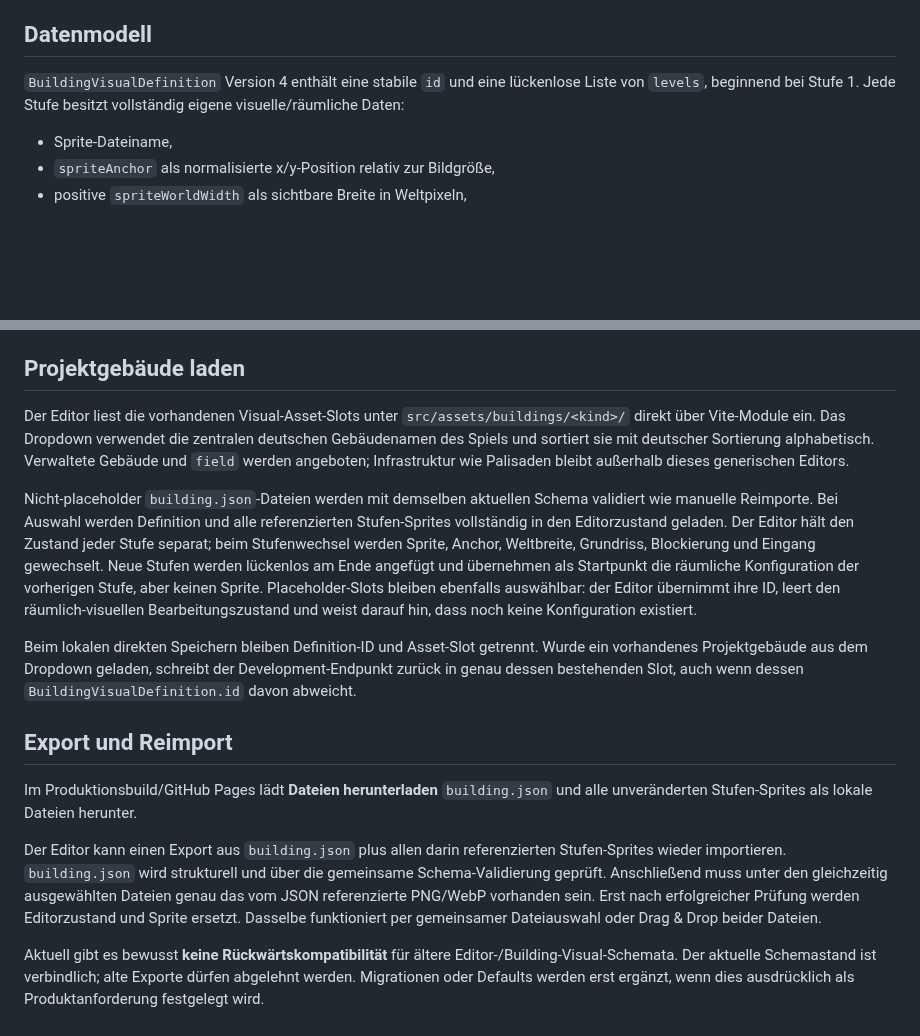
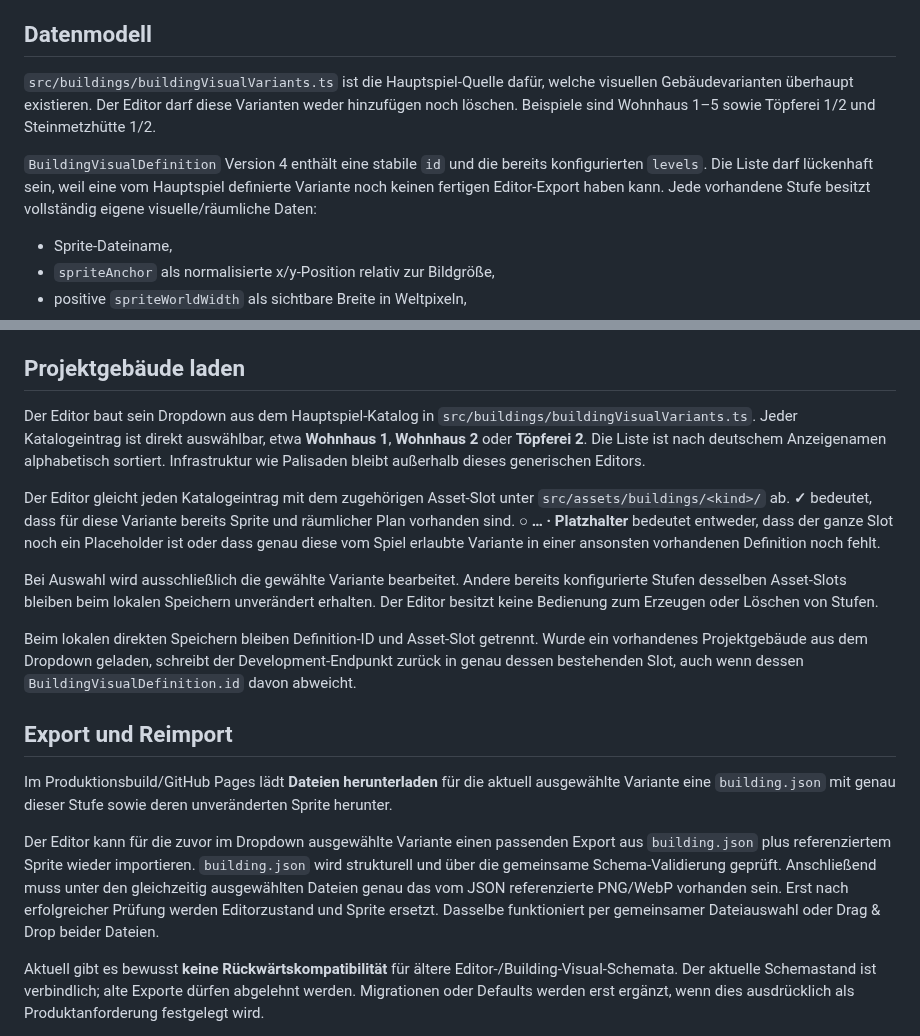
Before and after one commit to weidmanngabriel/civilizations-poc, a Markdown page: building-editor/architecture.md, 2 parts joined by grey strips. Drawn GitHub-style; blank space fills up the shorter version.

Commit message:
Document game-owned editor variants

```diff
--- a/building-editor/architecture.md
+++ b/building-editor/architecture.md
@@ -22,7 +22,9 @@ Der Editor importiert die gemeinsame Kartenprojektion und Hex-Geometrie aus `src
 
 ## Datenmodell
 
-`BuildingVisualDefinition` Version 4 enthält eine stabile `id` und eine lückenlose Liste von `levels`, beginnend bei Stufe 1. Jede Stufe besitzt vollständig eigene visuelle/räumliche Daten:
+`src/buildings/buildingVisualVariants.ts` ist die Hauptspiel-Quelle dafür, welche visuellen Gebäudevarianten überhaupt existieren. Der Editor darf diese Varianten weder hinzufügen noch löschen. Beispiele sind Wohnhaus 1–5 sowie Töpferei 1/2 und Steinmetzhütte 1/2.
+
+`BuildingVisualDefinition` Version 4 enthält eine stabile `id` und die bereits konfigurierten `levels`. Die Liste darf lückenhaft sein, weil eine vom Hauptspiel definierte Variante noch keinen fertigen Editor-Export haben kann. Jede vorhandene Stufe besitzt vollständig eigene visuelle/räumliche Daten:
 
 - Sprite-Dateiname,
 - `spriteAnchor` als normalisierte x/y-Position relativ zur Bildgröße,
@@ -47,17 +49,19 @@ Die Overlay-Stärke der markierten Rasterzellen ist eine reine Editor-Vorschau-E
 
 ## Projektgebäude laden
 
-Der Editor liest die vorhandenen Visual-Asset-Slots unter `src/assets/buildings/<kind>/` direkt über Vite-Module ein. Das Dropdown verwendet die zentralen deutschen Gebäudenamen des Spiels und sortiert sie mit deutscher Sortierung alphabetisch. Verwaltete Gebäude und `field` werden angeboten; Infrastruktur wie Palisaden bleibt außerhalb dieses generischen Editors.
+Der Editor baut sein Dropdown aus dem Hauptspiel-Katalog in `src/buildings/buildingVisualVariants.ts`. Jeder Katalogeintrag ist direkt auswählbar, etwa **Wohnhaus 1**, **Wohnhaus 2** oder **Töpferei 2**. Die Liste ist nach deutschem Anzeigenamen alphabetisch sortiert. Infrastruktur wie Palisaden bleibt außerhalb dieses generischen Editors.
 
-Nicht-placeholder `building.json`-Dateien werden mit demselben aktuellen Schema validiert wie manuelle Reimporte. Bei Auswahl werden Definition und alle referenzierten Stufen-Sprites vollständig in den Editorzustand geladen. Der Editor hält den Zustand jeder Stufe separat; beim Stufenwechsel werden Sprite, Anchor, Weltbreite, Grundriss, Blockierung und Eingang gewechselt. Neue Stufen werden lückenlos am Ende angefügt und übernehmen als Startpunkt die räumliche Konfiguration der vorherigen Stufe, aber keinen Sprite. Placeholder-Slots bleiben ebenfalls auswählbar: der Editor übernimmt ihre ID, leert den räumlich-visuellen Bearbeitungszustand und weist darauf hin, dass noch keine Konfiguration existiert.
+Der Editor gleicht jeden Katalogeintrag mit dem zugehörigen Asset-Slot unter `src/assets/buildings/<kind>/` ab. **✓** bedeutet, dass für diese Variante bereits Sprite und räumlicher Plan vorhanden sind. **○ … · Platzhalter** bedeutet entweder, dass der ganze Slot noch ein Placeholder ist oder dass genau diese vom Spiel erlaubte Variante in einer ansonsten vorhandenen Definition noch fehlt.
+
+Bei Auswahl wird ausschließlich die gewählte Variante bearbeitet. Andere bereits konfigurierte Stufen desselben Asset-Slots bleiben beim lokalen Speichern unverändert erhalten. Der Editor besitzt keine Bedienung zum Erzeugen oder Löschen von Stufen.
 
 Beim lokalen direkten Speichern bleiben Definition-ID und Asset-Slot getrennt. Wurde ein vorhandenes Projektgebäude aus dem Dropdown geladen, schreibt der Development-Endpunkt zurück in genau dessen bestehenden Slot, auch wenn dessen `BuildingVisualDefinition.id` davon abweicht.
 
 ## Export und Reimport
 
-Im Produktionsbuild/GitHub Pages lädt **Dateien herunterladen** `building.json` und alle unveränderten Stufen-Sprites als lokale Dateien herunter.
+Im Produktionsbuild/GitHub Pages lädt **Dateien herunterladen** für die aktuell ausgewählte Variante eine `building.json` mit genau dieser Stufe sowie deren unveränderten Sprite herunter.
 
-Der Editor kann einen Export aus `building.json` plus allen darin referenzierten Stufen-Sprites wieder importieren. `building.json` wird strukturell und über die gemeinsame Schema-Validierung geprüft. Anschließend muss unter den gleichzeitig ausgewählten Dateien genau das vom JSON referenzierte PNG/WebP vorhanden sein. Erst nach erfolgreicher Prüfung werden Editorzustand und Sprite ersetzt. Dasselbe funktioniert per gemeinsamer Dateiauswahl oder Drag & Drop beider Dateien.
+Der Editor kann für die zuvor im Dropdown ausgewählte Variante einen passenden Export aus `building.json` plus referenziertem Sprite wieder importieren. `building.json` wird strukturell und über die gemeinsame Schema-Validierung geprüft. Anschließend muss unter den gleichzeitig ausgewählten Dateien genau das vom JSON referenzierte PNG/WebP vorhanden sein. Erst nach erfolgreicher Prüfung werden Editorzustand und Sprite ersetzt. Dasselbe funktioniert per gemeinsamer Dateiauswahl oder Drag & Drop beider Dateien.
 
 Aktuell gibt es bewusst **keine Rückwärtskompatibilität** für ältere Editor-/Building-Visual-Schemata. Der aktuelle Schemastand ist verbindlich; alte Exporte dürfen abgelehnt werden. Migrationen oder Defaults werden erst ergänzt, wenn dies ausdrücklich als Produktanforderung festgelegt wird.
 
```
